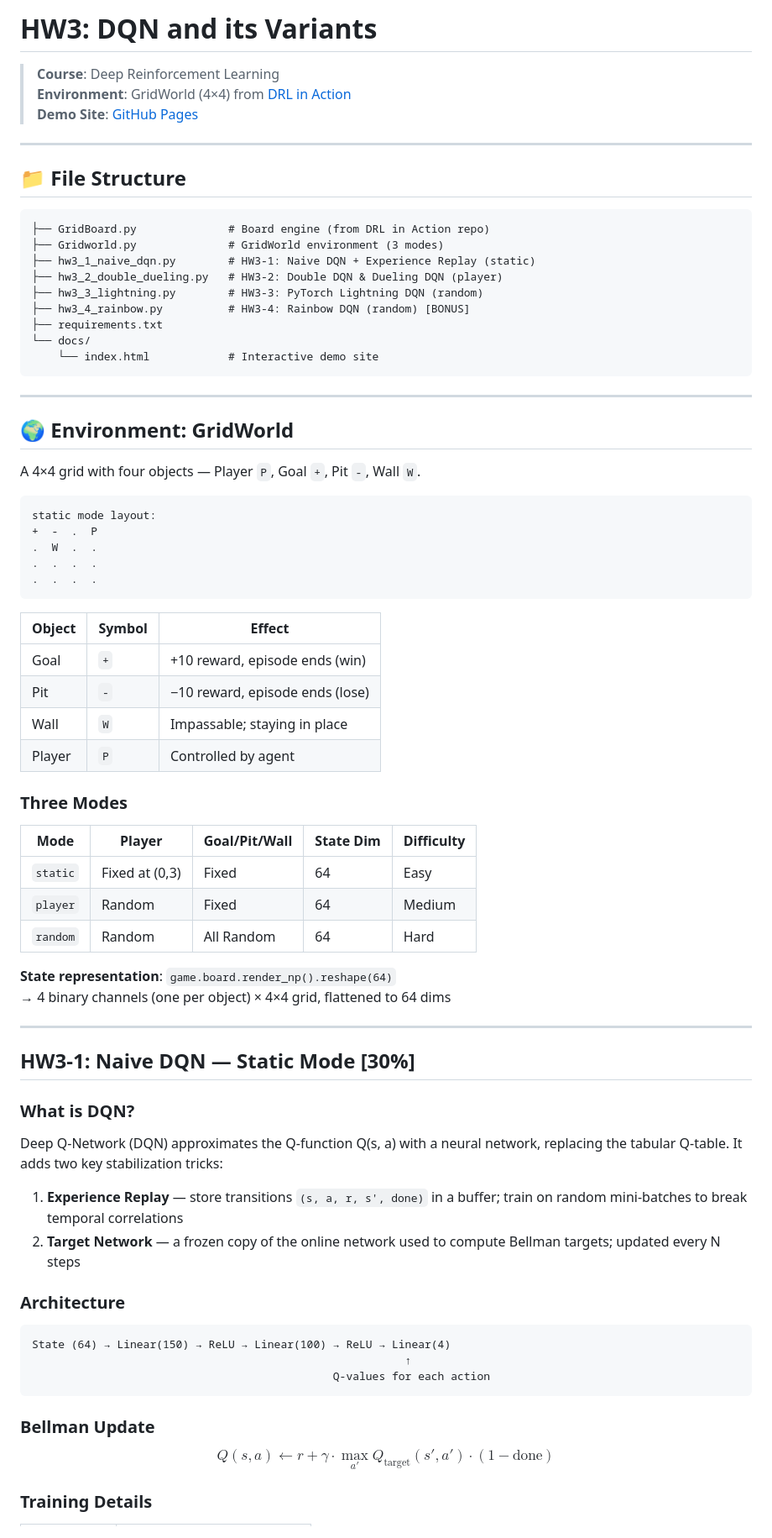
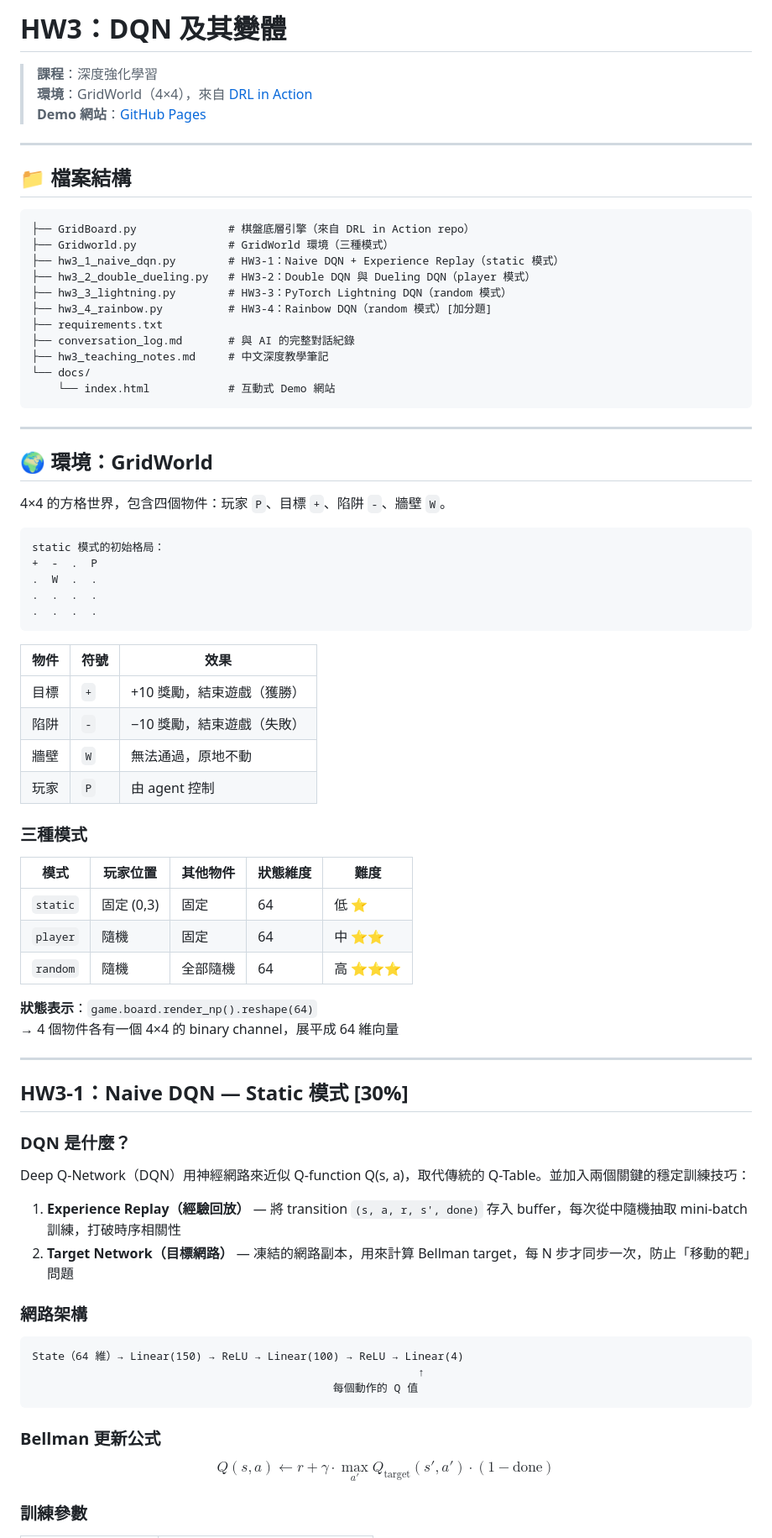
Before and after one commit to an7172799-ship-it/HW3-DQN-and-its-variants, a Markdown page: README.md, the part around one of its changes. Shown at 84% size. Rendered like a GitHub page.

Commit message:
Convert README.md to Traditional Chinese
Co-Authored-By: Claude Sonnet 4.6 <noreply@anthropic.com>

````diff
--- a/README.md
+++ b/README.md
@@ -1,79 +1,81 @@
-# HW3: DQN and its Variants
+# HW3：DQN 及其變體
 
-> **Course**: Deep Reinforcement Learning
-> **Environment**: GridWorld (4×4) from [DRL in Action](https://github.com/DeepReinforcementLearning/DeepReinforcementLearningInAction)
-> **Demo Site**: [GitHub Pages](https://an7172799-ship-it.github.io/HW3-DQN-and-its-variants/)
+> **課程**：深度強化學習
+> **環境**：GridWorld（4×4），來自 [DRL in Action](https://github.com/DeepReinforcementLearning/DeepReinforcementLearningInAction)
+> **Demo 網站**：[GitHub Pages](https://an7172799-ship-it.github.io/HW3-DQN-and-its-variants/)
 
 ---
 
-## 📁 File Structure
+## 📁 檔案結構
 
 ```
-├── GridBoard.py              # Board engine (from DRL in Action repo)
-├── Gridworld.py              # GridWorld environment (3 modes)
-├── hw3_1_naive_dqn.py        # HW3-1: Naive DQN + Experience Replay (static)
-├── hw3_2_double_dueling.py   # HW3-2: Double DQN & Dueling DQN (player)
-├── hw3_3_lightning.py        # HW3-3: PyTorch Lightning DQN (random)
-├── hw3_4_rainbow.py          # HW3-4: Rainbow DQN (random) [BONUS]
+├── GridBoard.py              # 棋盤底層引擎（來自 DRL in Action repo）
+├── Gridworld.py              # GridWorld 環境（三種模式）
+├── hw3_1_naive_dqn.py        # HW3-1：Naive DQN + Experience Replay（static 模式）
+├── hw3_2_double_dueling.py   # HW3-2：Double DQN 與 Dueling DQN（player 模式）
+├── hw3_3_lightning.py        # HW3-3：PyTorch Lightning DQN（random 模式）
+├── hw3_4_rainbow.py          # HW3-4：Rainbow DQN（random 模式）[加分題]
 ├── requirements.txt
+├── conversation_log.md       # 與 AI 的完整對話紀錄
+├── hw3_teaching_notes.md     # 中文深度教學筆記
 └── docs/
-    └── index.html            # Interactive demo site
+    └── index.html            # 互動式 Demo 網站
 ```
 
 ---
 
-## 🌍 Environment: GridWorld
+## 🌍 環境：GridWorld
 
-A 4×4 grid with four objects — Player `P`, Goal `+`, Pit `-`, Wall `W`.
+4×4 的方格世界，包含四個物件：玩家 `P`、目標 `+`、陷阱 `-`、牆壁 `W`。
 
 ```
-static mode layout:
+static 模式的初始格局：
 +  -  .  P
 .  W  .  .
 .  .  .  .
 .  .  .  .
 ```
 
-| Object | Symbol | Effect |
-|--------|--------|--------|
-| Goal   | `+`    | +10 reward, episode ends (win) |
-| Pit    | `-`    | −10 reward, episode ends (lose) |
-| Wall   | `W`    | Impassable; staying in place |
-| Player | `P`    | Controlled by agent |
+| 物件 | 符號 | 效果 |
+|------|------|------|
+| 目標 | `+`  | +10 獎勵，結束遊戲（獲勝） |
+| 陷阱 | `-`  | −10 獎勵，結束遊戲（失敗） |
+| 牆壁 | `W`  | 無法通過，原地不動 |
+| 玩家 | `P`  | 由 agent 控制 |
 
-### Three Modes
+### 三種模式
 
-| Mode | Player | Goal/Pit/Wall | State Dim | Difficulty |
-|------|--------|---------------|-----------|------------|
-| `static` | Fixed at (0,3) | Fixed | 64 | Easy |
-| `player` | Random | Fixed | 64 | Medium |
-| `random` | Random | All Random | 64 | Hard |
+| 模式 | 玩家位置 | 其他物件 | 狀態維度 | 難度 |
+|------|---------|---------|---------|------|
+| `static` | 固定 (0,3) | 固定 | 64 | 低 ⭐ |
+| `player` | 隨機 | 固定 | 64 | 中 ⭐⭐ |
+| `random` | 隨機 | 全部隨機 | 64 | 高 ⭐⭐⭐ |
 
-**State representation**: `game.board.render_np().reshape(64)`
-→ 4 binary channels (one per object) × 4×4 grid, flattened to 64 dims
+**狀態表示**：`game.board.render_np().reshape(64)`
+→ 4 個物件各有一個 4×4 的 binary channel，展平成 64 維向量
 
 ---
 
-## HW3-1: Naive DQN — Static Mode [30%]
+## HW3-1：Naive DQN — Static 模式 [30%]
 
-### What is DQN?
+### DQN 是什麼？
 
-Deep Q-Network (DQN) approximates the Q-function Q(s, a) with a neural network, replacing the tabular Q-table. It adds two key stabilization tricks:
+Deep Q-Network（DQN）用神經網路來近似 Q-function Q(s, a)，取代傳統的 Q-Table。並加入兩個關鍵的穩定訓練技巧：
 
-1. **Experience Replay** — store transitions `(s, a, r, s', done)` in a buffer; train on random mini-batches to break temporal correlations
-2. **Target Network** — a frozen copy of the online network used to compute Bellman targets; updated every N steps
+1. **Experience Replay（經驗回放）** — 將 transition `(s, a, r, s', done)` 存入 buffer，每次從中隨機抽取 mini-batch 訓練，打破時序相關性
+2. **Target Network（目標網路）** — 凍結的網路副本，用來計算 Bellman target，每 N 步才同步一次，防止「移動的靶」問題
 
-### Architecture
+### 網路架構
 
 ```
-State (64) → Linear(150) → ReLU → Linear(100) → ReLU → Linear(4)
-                                                         ↑
-                                              Q-values for each action
+State（64 維）→ Linear(150) → ReLU → Linear(100) → ReLU → Linear(4)
+                                                           ↑
+                                              每個動作的 Q 值
 ```
 
-### Bellman Update
+### Bellman 更新公式
 
 $$Q(s,a) \leftarrow r + \gamma \cdot \max_{a'} Q_{\text{target}}(s', a') \cdot (1 - \text{done})$$
 
-### Training Details
+### 訓練參數
 
````
Also changed, not shown: other parts of README.md (+89 -99 lines).
